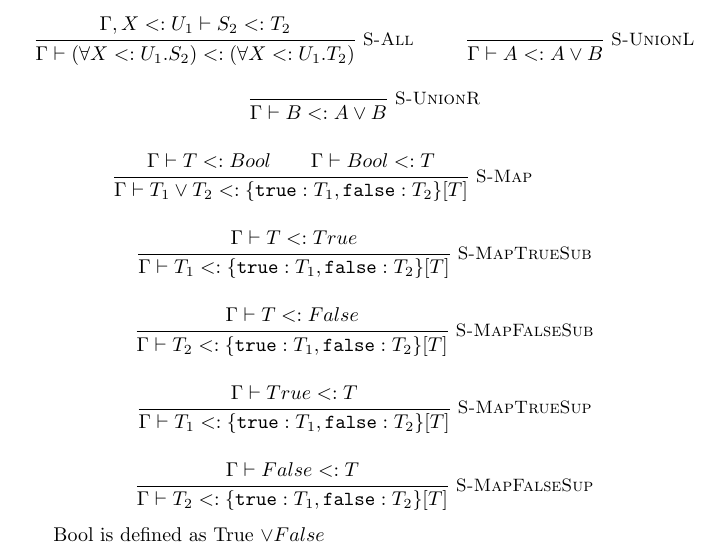
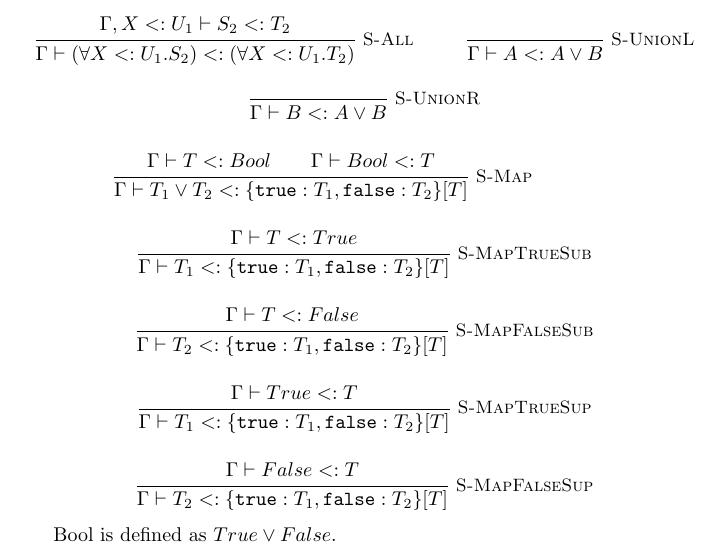
Before and after one commit to rubenpieters/sys-polyflow, a LaTeX paper (paper/paper.tex, which reads paper/sections/99-rules.tex): part of page 7 of 7, cut so that both start at the same text. Compiled offline with pdfLaTeX.

Commit message:
fix missing $

```diff
--- a/paper/sections/99-rules.tex
+++ b/paper/sections/99-rules.tex
@@ -117,4 +117,4 @@
 
 \end{mathpar}
 
-\tbool\ is defined as \union{\ttrue}{\tfalse}
+\tbool\ is defined as $\union{\ttrue}{\tfalse}$.
```
